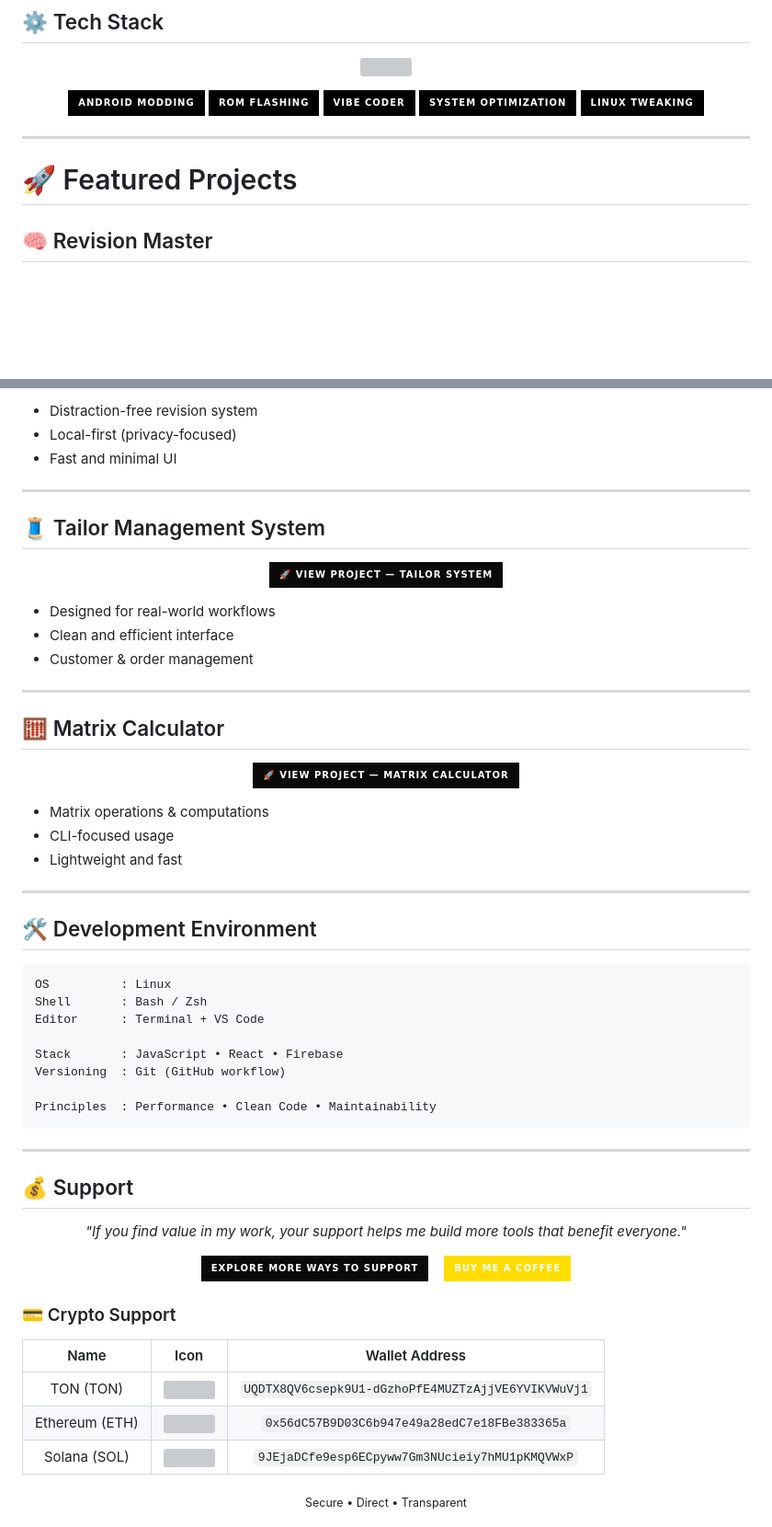
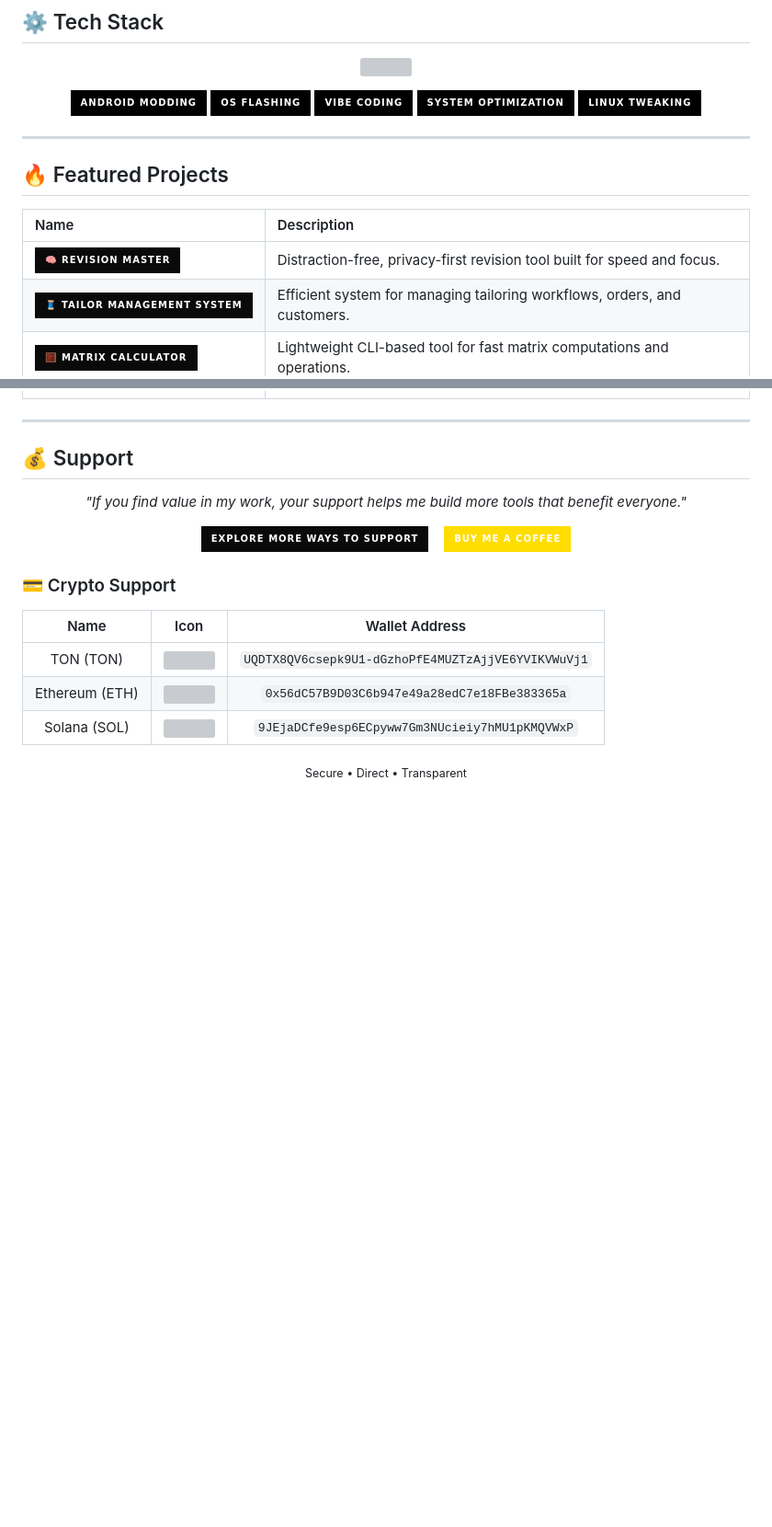
Before and after one commit to mkr-infinity/mkr-infinity, a Markdown page: oldReadme.md, 2 parts joined by grey strips. Shown at 92% size. Drawn GitHub-style; badges without logos; blank space fills up the shorter version; grey boxes are pictures that could not be loaded.

````diff
--- a/oldReadme.md
+++ b/oldReadme.md
@@ -102,8 +102,8 @@ const mkrInfinity = {
 
 <p align="center">
   <img src="https://img.shields.io/badge/Android%20Modding-000000?style=for-the-badge&logo=android&logoColor=white"/>
-  <img src="https://img.shields.io/badge/ROM%20Flashing-000000?style=for-the-badge"/>
-   <img src="https://img.shields.io/badge/Vibe%20Coder-000000?style=for-the-badge"/>
+  <img src="https://img.shields.io/badge/OS%20Flashing-000000?style=for-the-badge"/>
+   <img src="https://img.shields.io/badge/Vibe%20Coding-000000?style=for-the-badge"/>
   <img src="https://img.shields.io/badge/System%20Optimization-000000?style=for-the-badge"/>
   <img src="https://img.shields.io/badge/Linux%20Tweaking-000000?style=for-the-badge&logo=linux"/>
 </p>
@@ -113,7 +113,11 @@ const mkrInfinity = {
 
 ---
 
-# 🚀 Featured Projects
+## 🔥 Featured Projects
 
-## 🧠 Revision Master
+| Name                                                                                                                                                                                            | Description                                                               |
+| :---------------------------------------------------------------------------------------------------------------------------------------------------------------------------------------------- | :------------------------------------------------------------------------ |
+| <a href="https://github.com/mkr-infinity/Revision-Master"><img src="https://img.shields.io/badge/🧠%20Revision%20Master-0A0A0A?style=for-the-badge&logo=github&logoColor=38BDF8"/></a>          | Distraction-free, privacy-first revision tool built for speed and focus.  |
+| <a href="https://github.com/mkr-infinity/tailor-system"><img src="https://img.shields.io/badge/🧵%20Tailor%20Management%20System-0A0A0A?style=for-the-badge&logo=github&logoColor=38BDF8"/></a> | Efficient system for managing tailoring workflows, orders, and customers. |
+| <a href="https://github.com/mkr-infinity"><img src="https://img.shields.io/badge/🧮%20Matrix%20Calculator-0A0A0A?style=for-the-badge&logo=github&logoColor=38BDF8"/></a>                        | Lightweight CLI-based tool for fast matrix computations and operations.   |
 
@@ -125,53 +124,7 @@ const mkrInfinity = {
 
-* Distraction-free revision system
-* Local-first (privacy-focused)
-* Fast and minimal UI
 
 ---
 
-## 🧵 Tailor Management System
-
-<p align="center">
-  <a href="https://github.com/mkr-infinity/tailor-system">
-    <img src="https://img.shields.io/badge/🚀%20VIEW%20PROJECT%20—%20TAILOR%20SYSTEM-0A0A0A?style=for-the-badge&logo=github&logoColor=38BDF8"/>
-  </a>
-</p>
-
-* Designed for real-world workflows
-* Clean and efficient interface
-* Customer & order management
-
----
-
-## 🧮 Matrix Calculator
-
-<p align="center">
-  <a href="https://github.com/mkr-infinity">
-    <img src="https://img.shields.io/badge/🚀%20VIEW%20PROJECT%20—%20MATRIX%20CALCULATOR-0A0A0A?style=for-the-badge&logo=github&logoColor=38BDF8"/>
-  </a>
-</p>
-
-* Matrix operations & computations
-* CLI-focused usage
-* Lightweight and fast
-
----
-
-## 🛠 Development Environment
-
-```bash id="unique02"
-OS          : Linux
-Shell       : Bash / Zsh
-Editor      : Terminal + VS Code
-
-Stack       : JavaScript • React • Firebase
-Versioning  : Git (GitHub workflow)
-
-Principles  : Performance • Clean Code • Maintainability
-```
-
-
----
 ## 💰 Support
 
 <p align="center">
````
Also changed, not shown: other parts of oldReadme.md (+3 -6 lines).
